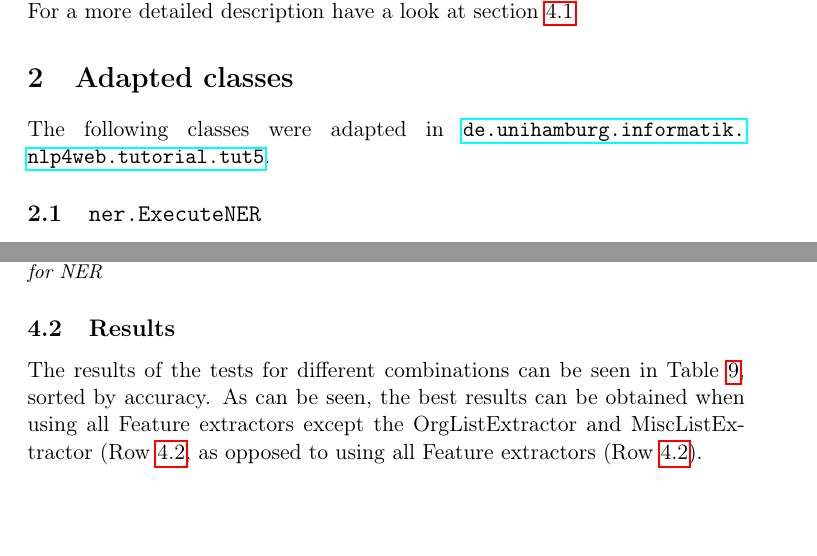
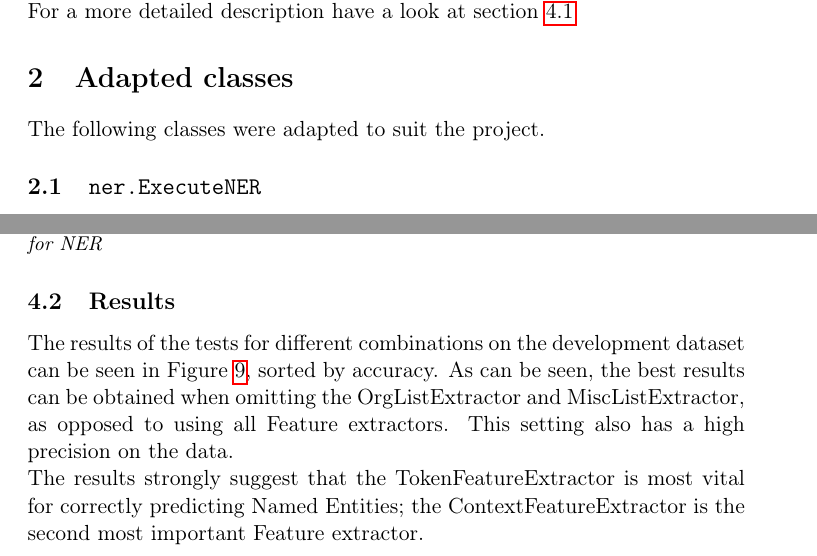
Before and after one commit to floschne/NLP_ProjectNER, a LaTeX document (docs/documentation/documentation.tex): two parts of pages 6 and 10 of 12, joined at a grey line, cut so that both start at the same text, the shorter picture padded with empty space. Compiled offline with pdfLaTeX.

Commit message:
Completed documentation of results

```diff
--- a/docs/documentation/documentation.tex
+++ b/docs/documentation/documentation.tex
@@ -118,7 +118,7 @@ This class holds the algorithm to do the Feature Ablation. It basically just ini
 
 
 \section{Adapted classes}
-The following classes were adapted in \url{de.unihamburg.informatik.nlp4web.tutorial.tut5}.
+The following classes were adapted to suit the project.
 
 \subsection{\texttt{ner.ExecuteNER}}
 The Analysis Engine \verb/NERWriter/ was added to the end of the pipeline in \verb/classifyTestFile/.
@@ -196,8 +196,12 @@ The algorithm is explained graphically in figure \ref{fig:AblationAlgo}
 
 \subsection{Results}
 \label{sec:AblationResult}
-The results of the tests for different combinations can be seen in Table \ref{tbl:results}, sorted by accuracy.
-As can be seen, the best results can be obtained when using all Feature extractors except the OrgListExtractor and MiscListExtractor (Row \ref{tbl:rw:best}, as opposed to using all Feature extractors (Row \ref{tbl:rw:all}).
+The results of the tests for different combinations on the development dataset can be seen in Figure \ref{fig:results}, sorted by accuracy.
+As can be seen, the best results can be obtained when omitting the OrgListExtractor and MiscListExtractor, as opposed to using all Feature extractors.
+This setting also has a high precision on the data.
+
+The results strongly suggest that the TokenFeatureExtractor is most vital for correctly predicting Named Entities; the ContextFeatureExtractor is the second most important Feature extractor.
+
 
 \begin{landscape}
   \centering
```
Also changed, not shown: docs/documentation/documentation.pdf, docs/documentation/documentation.tex (8 more changed lines).
